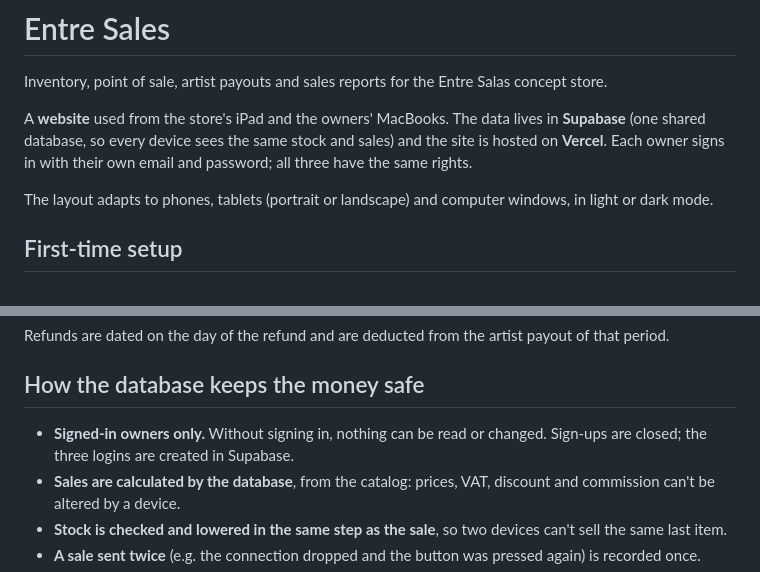
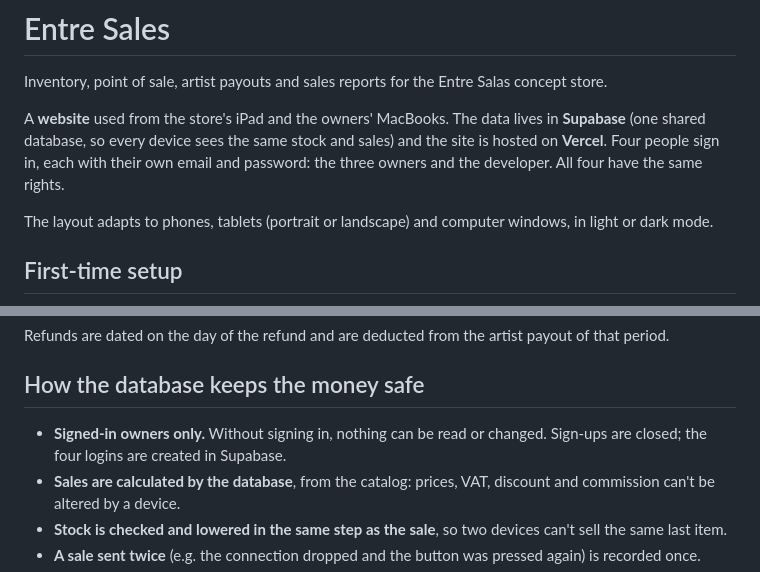
Before and after one commit to Hassan-Melhim/entre-sales, a Markdown page: README.md, 2 parts joined by grey strips. Drawn GitHub-style.

Commit message:
Docs: four equal logins (three owners + developer)
Co-Authored-By: Claude Opus 5.5 <noreply@anthropic.com>
Claude-Session: https://claude.ai/code/session_01Hh3vSzQKQBb4bMWxy2mhMR

```diff
--- a/README.md
+++ b/README.md
@@ -4,7 +4,8 @@ Inventory, point of sale, artist payouts and sales reports for the Entre Salas c
 
 A **website** used from the store's iPad and the owners' MacBooks. The data lives in **Supabase**
 (one shared database, so every device sees the same stock and sales) and the site is hosted on **Vercel**.
-Each owner signs in with their own email and password; all three have the same rights.
+Four people sign in, each with their own email and password: the three owners and the developer.
+All four have the same rights.
 
 The layout adapts to phones, tablets (portrait or landscape) and computer windows, in light or dark mode.
 
@@ -94,7 +95,7 @@ Refunds are dated on the day of the refund and are deducted from the artist payo
 ## How the database keeps the money safe
 
 - **Signed-in owners only.** Without signing in, nothing can be read or changed. Sign-ups are closed;
-  the three logins are created in Supabase.
+  the four logins are created in Supabase.
 - **Sales are calculated by the database**, from the catalog: prices, VAT, discount and commission
   can't be altered by a device.
 - **Stock is checked and lowered in the same step as the sale**, so two devices can't sell the
```
Also changed, not shown: SETUP.md (+8 -7 lines).
